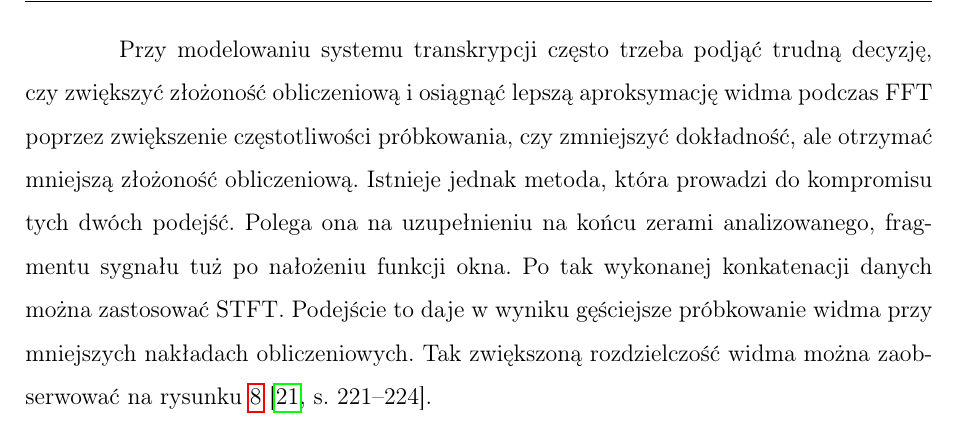
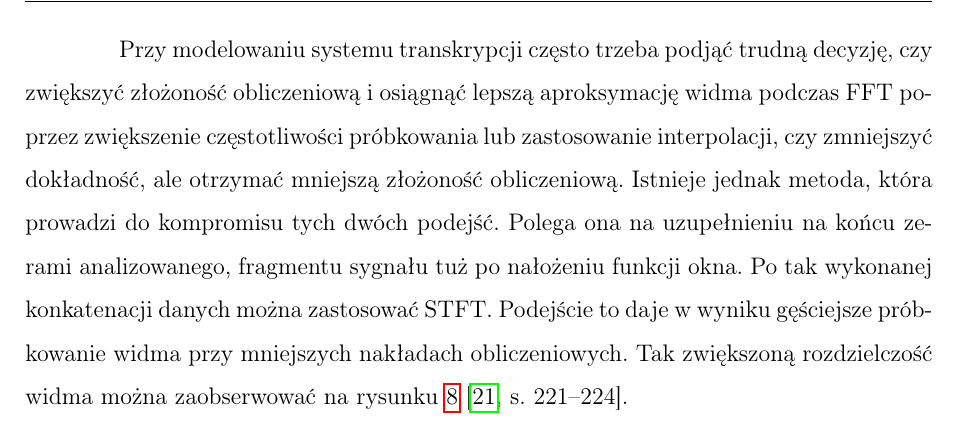
Before and after one commit to ItsPatrq/PqMusic, a LaTeX thesis (Thesis/Magister_Thesis.tex): part of page 23 of 29, cut so that both start at the same text. Compiled offline with pdfLaTeX.

Commit message:
Poprawka zero padding thesis

```diff
--- a/Thesis/Magister_Thesis.tex
+++ b/Thesis/Magister_Thesis.tex
@@ -450,7 +450,7 @@ W momencie, gdy w algorytmie okno nakłada się na siebie, pewna porcja danych j
   \end{center}
 \end{figure}
 
-Przy modelowaniu systemu transkrypcji często trzeba podjąć trudną decyzję, czy zwiększyć złożoność obliczeniową i osiągnąć lepszą aproksymację widma podczas FFT poprzez zwiększenie częstotliwości próbkowania, czy zmniejszyć dokładność, ale otrzymać mniejszą złożoność obliczeniową. Istnieje jednak metoda, która prowadzi do kompromisu tych dwóch podejść. Polega ona na uzupełnieniu na końcu zerami analizowanego, fragmentu sygnału tuż po nałożeniu funkcji okna. Po tak wykonanej konkatenacji danych można zastosować STFT. Podejście to daje w wyniku gęściejsze próbkowanie widma przy mniejszych nakładach obliczeniowych. Tak zwiększoną rozdzielczość widma można zaobserwować na rysunku \ref{fig:ZeroPadding} \cite[221-224]{CyfrowePrzetwarzanieSygnalowOdTeoriiDoZastosowan}.
+Przy modelowaniu systemu transkrypcji często trzeba podjąć trudną decyzję, czy zwiększyć złożoność obliczeniową i osiągnąć lepszą aproksymację widma podczas FFT poprzez zwiększenie częstotliwości próbkowania lub zastosowanie interpolacji, czy zmniejszyć dokładność, ale otrzymać mniejszą złożoność obliczeniową. Istnieje jednak metoda, która prowadzi do kompromisu tych dwóch podejść. Polega ona na uzupełnieniu na końcu zerami analizowanego, fragmentu sygnału tuż po nałożeniu funkcji okna. Po tak wykonanej konkatenacji danych można zastosować STFT. Podejście to daje w wyniku gęściejsze próbkowanie widma przy mniejszych nakładach obliczeniowych. Tak zwiększoną rozdzielczość widma można zaobserwować na rysunku \ref{fig:ZeroPadding} \cite[221-224]{CyfrowePrzetwarzanieSygnalowOdTeoriiDoZastosowan}.
 
 \newpage
 
```
